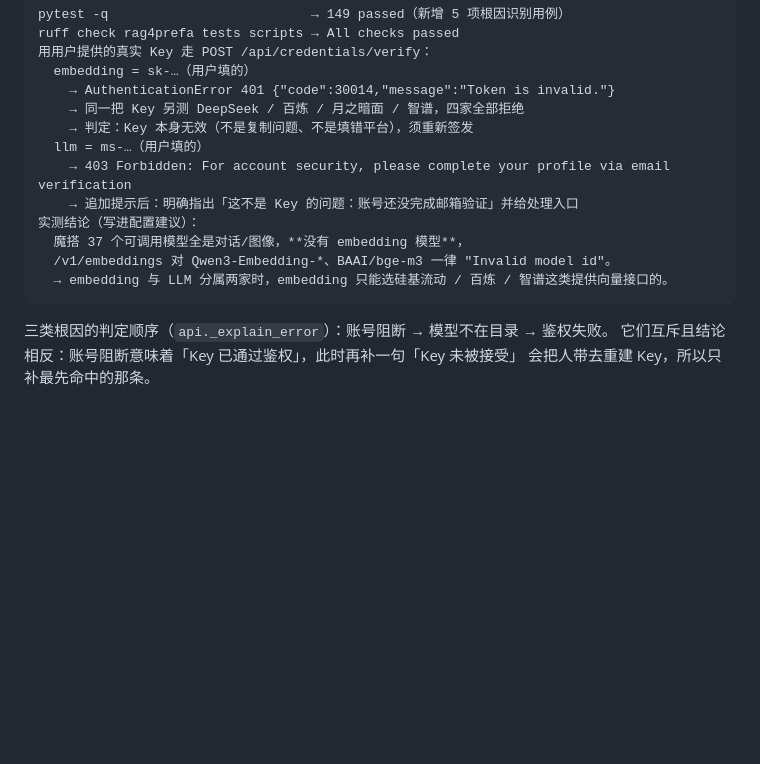
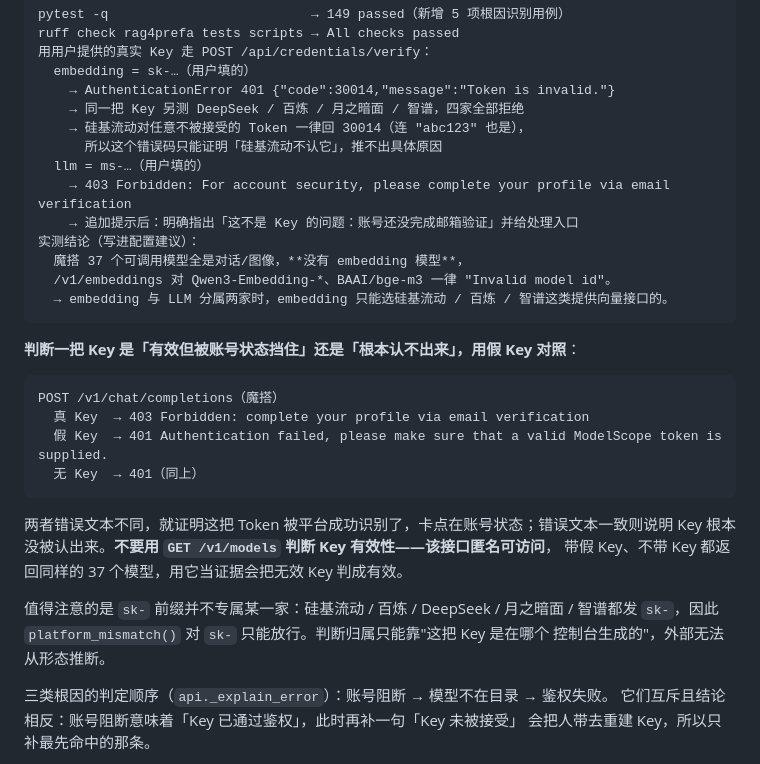
Before and after one commit to qianluxi/RAG4Prefa, a Markdown page: HANDOFF.md, the part around the change. GitHub-like rendering; blank space fills up the shorter version.

Commit message:
更正交接记录里两条证据不足的判断
上一轮写「ms- 有效、sk- 无效」时用错了依据，用户追问后重做对照实验：

1. 不能用 GET /v1/models 判断 Key 有效性。这个接口匿名可访问，带假 Key、
   不带 Key 都返回同样的 37 个模型；拿它当证据会把任意无效 Key 判成有效。
2. 30014 是硅基流动的兜底错误。abc123（6 字符）、sk- 加 48 个 0、用户那把
   都返回同一个 30014，它只能说明「硅基流动不认这个 Token」，区分不了 Key
   被删、账号注销、还是根本不是这家签发的。

补上真正能定性的判据（真假 Key 对照）：魔搭收到真 Key 报 403「账号未验证」，
收到假 Key 或不带 Key 报 401「token 无效」。错误文本不同就证明 Token 被识别，
卡点在账号状态；文本相同则说明 Key 根本没被认出来。这个对照法可复用到任何
「401/403 到底是 Key 错还是账号错」的场合。

同时写清 sk- 前缀不专属任何一家（硅基流动 / 百炼 / DeepSeek / 月之暗面 / 智谱
都发 sk-），platform_mismatch 对 sk- 只能放行，归属只能看它是在哪个控制台生成的。

仅文档更正，无代码改动；149 passed 不受影响。

````diff
--- a/HANDOFF.md
+++ b/HANDOFF.md
@@ -363,7 +363,8 @@ ruff check rag4prefa tests scripts → All checks passed
   embedding = sk-…（用户填的）
     → AuthenticationError 401 {"code":30014,"message":"Token is invalid."}
     → 同一把 Key 另测 DeepSeek / 百炼 / 月之暗面 / 智谱，四家全部拒绝
-    → 判定：Key 本身无效（不是复制问题、不是填错平台），须重新签发
+    → 硅基流动对任意不被接受的 Token 一律回 30014（连 "abc123" 也是），
+      所以这个错误码只能证明「硅基流动不认它」，推不出具体原因
   llm = ms-…（用户填的）
     → 403 Forbidden: For account security, please complete your profile via email verification
     → 追加提示后：明确指出「这不是 Key 的问题：账号还没完成邮箱验证」并给处理入口
@@ -372,6 +373,23 @@ ruff check rag4prefa tests scripts → All checks passed
   /v1/embeddings 对 Qwen3-Embedding-*、BAAI/bge-m3 一律 "Invalid model id"。
   → embedding 与 LLM 分属两家时，embedding 只能选硅基流动 / 百炼 / 智谱这类提供向量接口的。
 ```
+
+**判断一把 Key 是「有效但被账号状态挡住」还是「根本认不出来」，用假 Key 对照**：
+
+```
+POST /v1/chat/completions（魔搭）
+  真 Key  → 403 Forbidden: complete your profile via email verification
+  假 Key  → 401 Authentication failed, please make sure that a valid ModelScope token is supplied.
+  无 Key  → 401（同上）
+```
+
+两者错误文本不同，就证明这把 Token 被平台成功识别了，卡点在账号状态；错误文本一致则说明
+Key 根本没被认出来。**不要用 `GET /v1/models` 判断 Key 有效性——该接口匿名可访问**，
+带假 Key、不带 Key 都返回同样的 37 个模型，用它当证据会把无效 Key 判成有效。
+
+值得注意的是 `sk-` 前缀并不专属某一家：硅基流动 / 百炼 / DeepSeek / 月之暗面 / 智谱都发
+`sk-`，因此 `platform_mismatch()` 对 `sk-` 只能放行。判断归属只能靠"这把 Key 是在哪个
+控制台生成的"，外部无法从形态推断。
 
 三类根因的判定顺序（`api._explain_error`）：账号阻断 → 模型不在目录 → 鉴权失败。
 它们互斥且结论相反：账号阻断意味着「Key 已通过鉴权」，此时再补一句「Key 未被接受」
````
